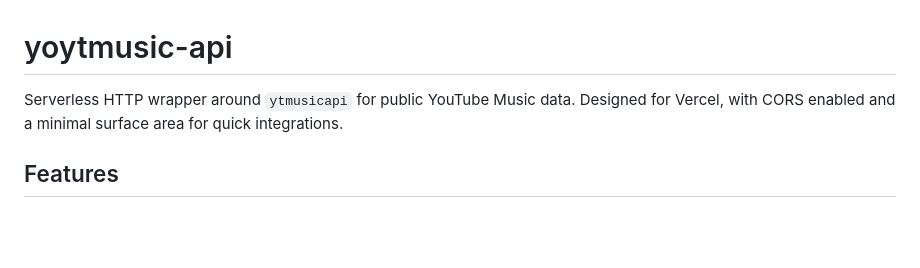
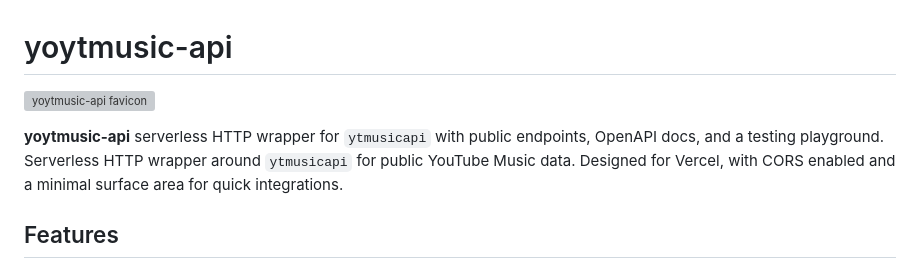
Before and after one commit to Shubhamnpk/yoytmusic-api, a Markdown page: README.md, the part around the change. Drawn GitHub-style; blank space fills up the shorter version; grey boxes are pictures that could not be loaded.

Commit message:
docs(readme): update header with favicon and enhanced description

```diff
--- a/README.md
+++ b/README.md
@@ -1,6 +1,9 @@
 # yoytmusic-api
 
-Serverless HTTP wrapper around `ytmusicapi` for public YouTube Music data. Designed for Vercel, with CORS enabled and a minimal surface area for quick integrations.
+![yoytmusic-api favicon](public/favicon.svg)
+
+**yoytmusic-api**
+serverless HTTP wrapper for `ytmusicapi` with public endpoints, OpenAPI docs, and a testing playground. Serverless HTTP wrapper around `ytmusicapi` for public YouTube Music data. Designed for Vercel, with CORS enabled and a minimal surface area for quick integrations.
 
 ## Features
 
```
